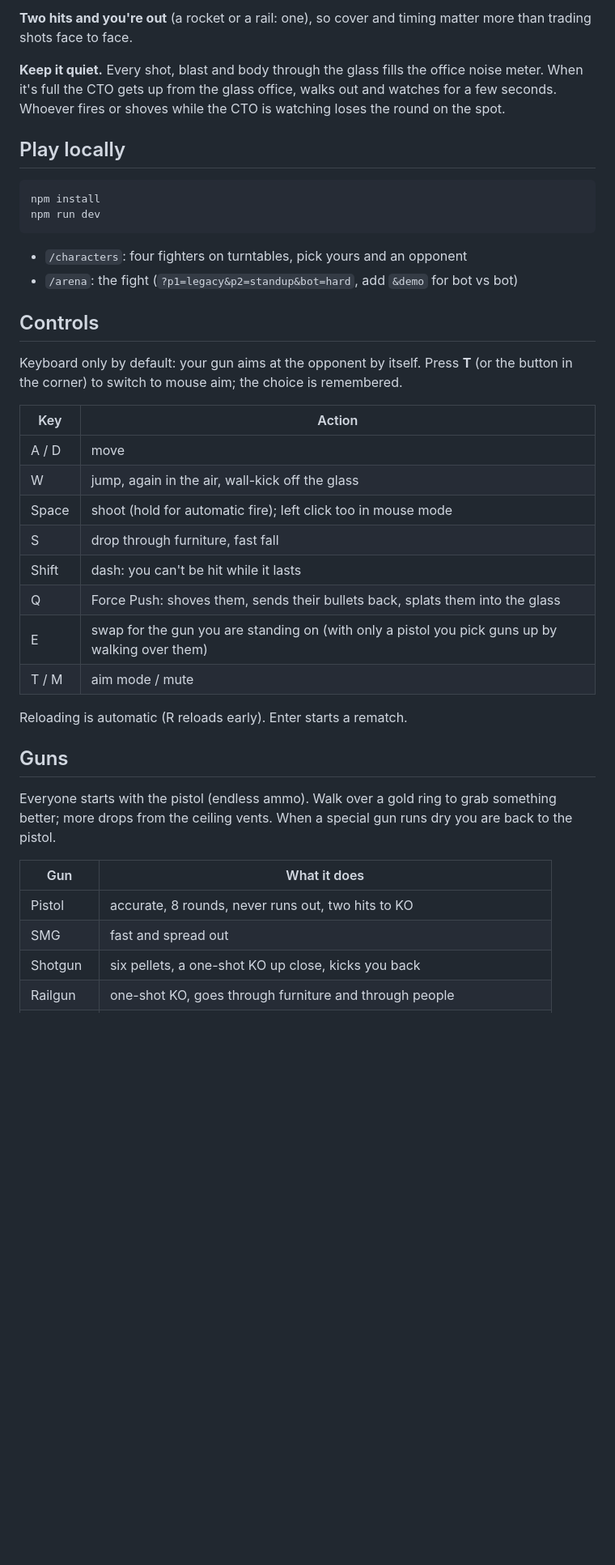
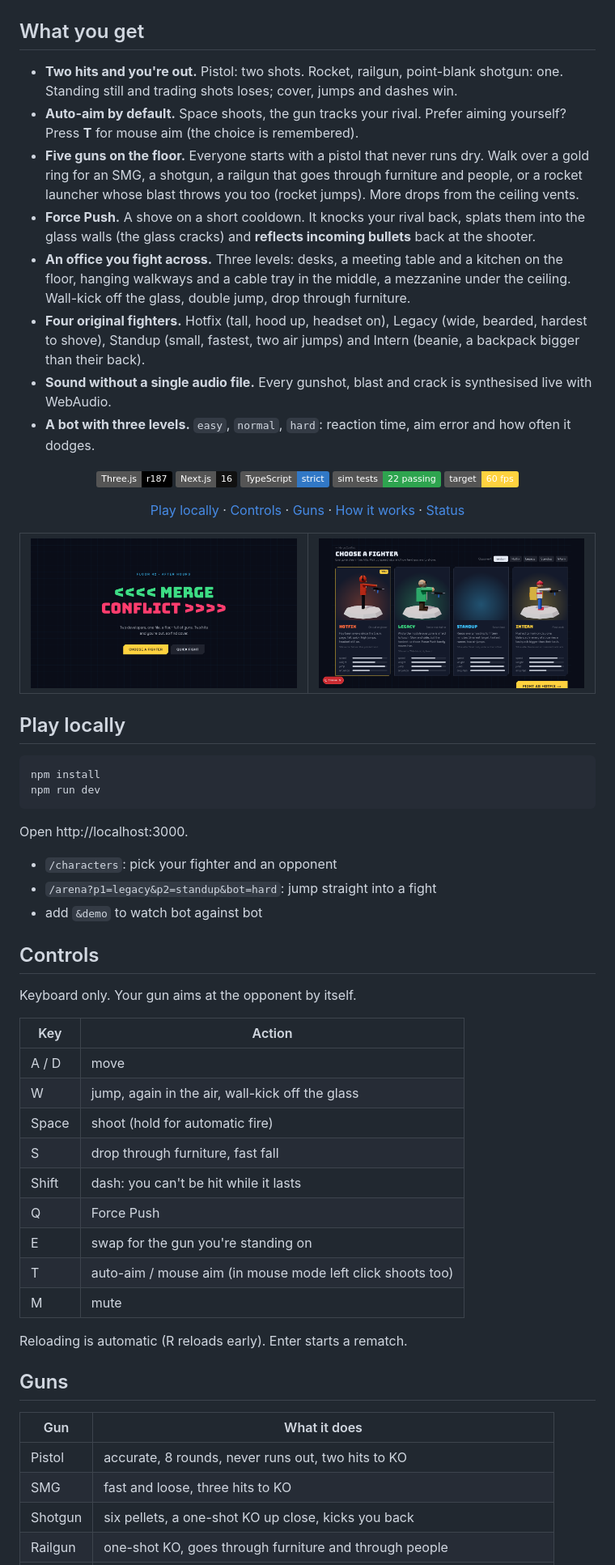
Before and after one commit to hacagahasanli/floor-42, a Markdown page: README.md, the part around one of its changes. Shown at 81% size. Rendered like a GitHub page; pictures changed too: docs/characters.png (added), docs/home.png (added); badges without logos; blank space fills up the shorter version.

````diff
--- a/README.md
+++ b/README.md
@@ -8,7 +13,35 @@ A side-on office shootout across three floors of furniture: desks and the kitche
 
-**Two hits and you're out** (a rocket or a rail: one), so cover and timing matter more than trading shots face to face.
+</div>
 
-**Keep it quiet.** Every shot, blast and body through the glass fills the office noise meter. When it's full the CTO gets up from the glass office, walks out and watches for a few seconds. Whoever fires or shoves while the CTO is watching loses the round on the spot.
+## What you get
+
+- **Two hits and you're out.** Pistol: two shots. Rocket, railgun, point-blank shotgun: one. Standing still and trading shots loses; cover, jumps and dashes win.
+- **Auto-aim by default.** Space shoots, the gun tracks your rival. Prefer aiming yourself? Press **T** for mouse aim (the choice is remembered).
+- **Five guns on the floor.** Everyone starts with a pistol that never runs dry. Walk over a gold ring for an SMG, a shotgun, a railgun that goes through furniture and people, or a rocket launcher whose blast throws you too (rocket jumps). More drops from the ceiling vents.
+- **Force Push.** A shove on a short cooldown. It knocks your rival back, splats them into the glass walls (the glass cracks) and **reflects incoming bullets** back at the shooter.
+- **An office you fight across.** Three levels: desks, a meeting table and a kitchen on the floor, hanging walkways and a cable tray in the middle, a mezzanine under the ceiling. Wall-kick off the glass, double jump, drop through furniture.
+- **Four original fighters.** Hotfix (tall, hood up, headset on), Legacy (wide, bearded, hardest to shove), Standup (small, fastest, two air jumps) and Intern (beanie, a backpack bigger than their back).
+- **Sound without a single audio file.** Every gunshot, blast and crack is synthesised live with WebAudio.
+- **A bot with three levels.** `easy`, `normal`, `hard`: reaction time, aim error and how often it dodges.
+
+<div align="center">
+
+![Three.js](https://img.shields.io/badge/Three.js-r187-000)
+![Next.js](https://img.shields.io/badge/Next.js-16-111)
+![TypeScript](https://img.shields.io/badge/TypeScript-strict-3178c6)
+![Tests](https://img.shields.io/badge/sim%20tests-22%20passing-2ea44f)
+![60 fps](https://img.shields.io/badge/target-60%20fps-ffd23f)
+
+[Play locally](#play-locally) · [Controls](#controls) · [Guns](#guns) · [How it works](#how-it-works) · [Status](#status)
+
+</div>
+
+<table>
+  <tr>
+    <td><img alt="Title screen" src="docs/home.png"></td>
+    <td><img alt="Character select with four fighters on turntables" src="docs/characters.png"></td>
+  </tr>
+</table>
 
 ## Play locally
 
@@ -17,33 +50,35 @@ npm install
 npm run dev
 ```
 
-- `/characters`: four fighters on turntables, pick yours and an opponent
-- `/arena`: the fight (`?p1=legacy&p2=standup&bot=hard`, add `&demo` for bot vs bot)
+Open http://localhost:3000.
+
+- `/characters`: pick your fighter and an opponent
+- `/arena?p1=legacy&p2=standup&bot=hard`: jump straight into a fight
+- add `&demo` to watch bot against bot
 
 ## Controls
 
-Keyboard only by default: your gun aims at the opponent by itself. Press **T** (or the button in the corner) to switch to mouse aim; the choice is remembered.
+Keyboard only. Your gun aims at the opponent by itself.
 
 | Key | Action |
 | --- | --- |
 | A / D | move |
 | W | jump, again in the air, wall-kick off the glass |
-| Space | shoot (hold for automatic fire); left click too in mouse mode |
+| Space | shoot (hold for automatic fire) |
 | S | drop through furniture, fast fall |
 | Shift | dash: you can't be hit while it lasts |
-| Q | Force Push: shoves them, sends their bullets back, splats them into the glass |
-| E | swap for the gun you are standing on (with only a pistol you pick guns up by walking over them) |
-| T / M | aim mode / mute |
+| Q | Force Push |
+| E | swap for the gun you're standing on |
+| T | auto-aim / mouse aim (in mouse mode left click shoots too) |
+| M | mute |
 
 Reloading is automatic (R reloads early). Enter starts a rematch.
 
 ## Guns
 
-Everyone starts with the pistol (endless ammo). Walk over a gold ring to grab something better; more drops from the ceiling vents. When a special gun runs dry you are back to the pistol.
-
 | Gun | What it does |
 | --- | --- |
 | Pistol | accurate, 8 rounds, never runs out, two hits to KO |
-| SMG | fast and spread out |
+| SMG | fast and loose, three hits to KO |
 | Shotgun | six pellets, a one-shot KO up close, kicks you back |
 | Railgun | one-shot KO, goes through furniture and through people |
````
Also changed, not shown: other parts of README.md (+33 -10 lines), docs/arena.png (added), 13 other files.
